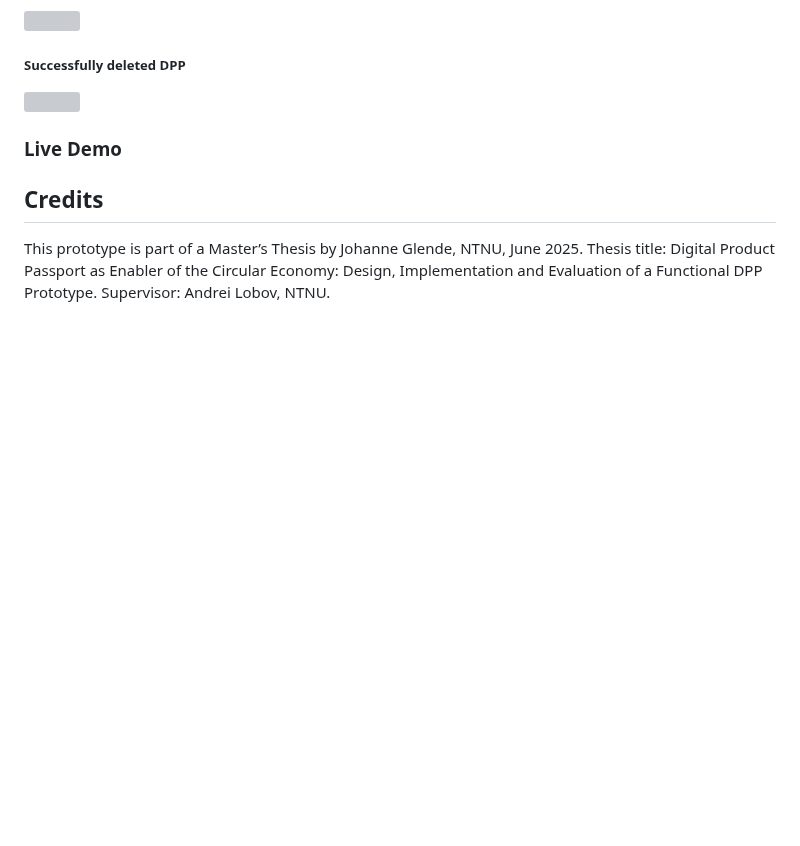
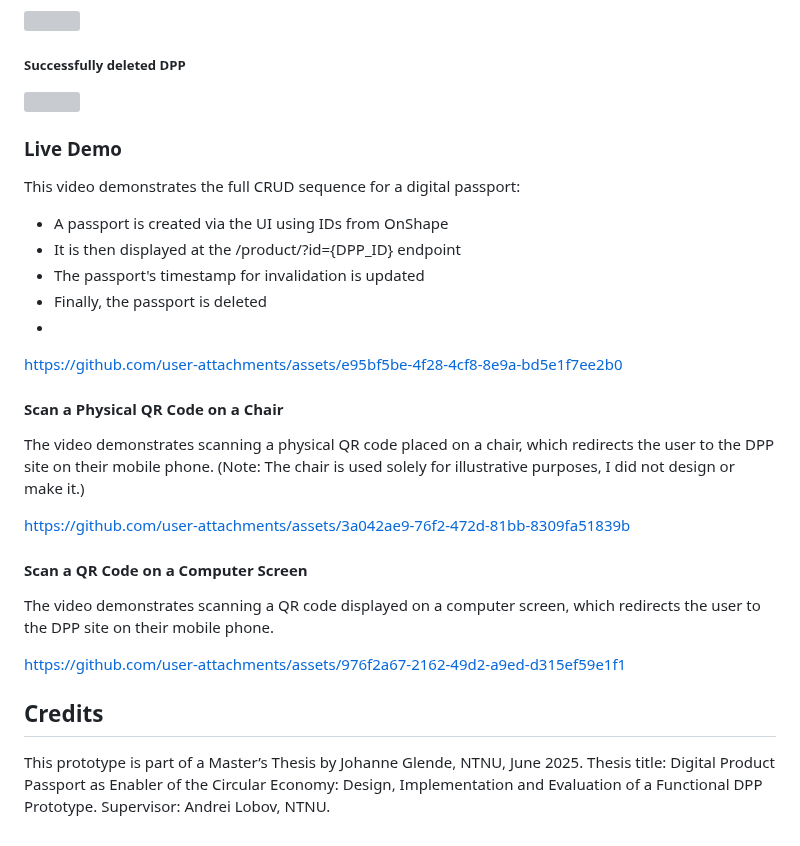
Before and after one commit to johgle/master-dpp, a Markdown page: README.md, the part around one of its changes. Rendered like a GitHub page; blank space fills up the shorter version; grey boxes are pictures that could not be loaded.

```diff
--- a/README.md
+++ b/README.md
@@ -136,6 +137,23 @@ Remove a DPP and its associated data from the Knowledge Base. A confirmation mes
 <img src="https://github.com/user-attachments/assets/e012bc37-9eaa-4567-a6ed-27e1ffd10706" width="600"/>
 
 ### Live Demo
+This video demonstrates the full CRUD sequence for a digital passport:
+- A passport is created via the UI using IDs from OnShape
+- It is then displayed at the /product/?id={DPP_ID} endpoint
+- The passport's timestamp for invalidation is updated
+- Finally, the passport is deleted
+-
+https://github.com/user-attachments/assets/e95bf5be-4f28-4cf8-8e9a-bd5e1f7ee2b0
+
+#### Scan a Physical QR Code on a Chair
+The video demonstrates scanning a physical QR code placed on a chair, which redirects the user to the DPP site on their mobile phone. (Note: The chair is used solely for illustrative purposes, I did not design or make it.)
+
+https://github.com/user-attachments/assets/3a042ae9-76f2-472d-81bb-8309fa51839b
+
+#### Scan a QR Code on a Computer Screen
+The video demonstrates scanning a QR code displayed on a computer screen, which redirects the user to the DPP site on their mobile phone.
+
+https://github.com/user-attachments/assets/976f2a67-2162-49d2-a9ed-d315ef59e1f1
 
 ## Credits
 This prototype is part of a Master’s Thesis by Johanne Glende, NTNU, June 2025. Thesis title: Digital Product Passport as Enabler of the Circular Economy: Design, Implementation and Evaluation of a Functional DPP Prototype. Supervisor: Andrei Lobov, NTNU.
```
Also changed, not shown: other parts of README.md (+1 -0 lines).
